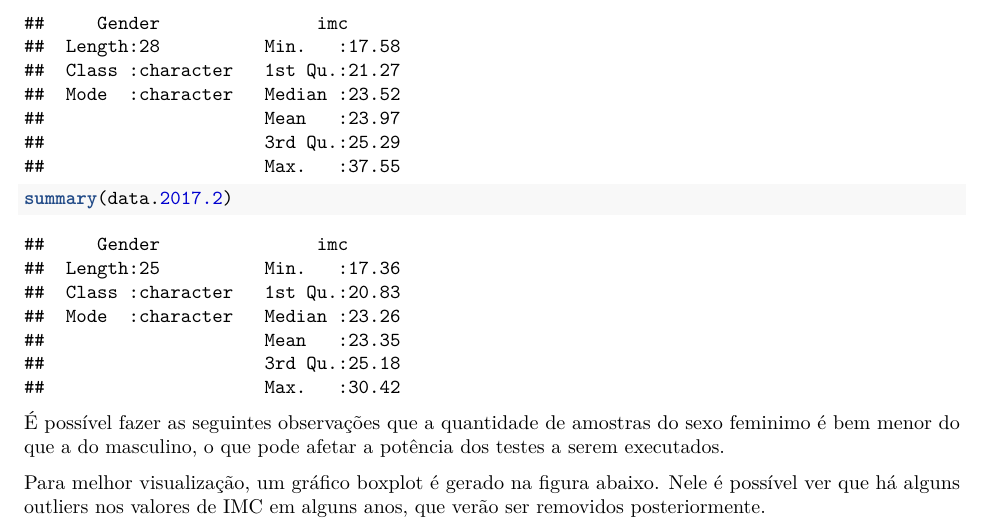
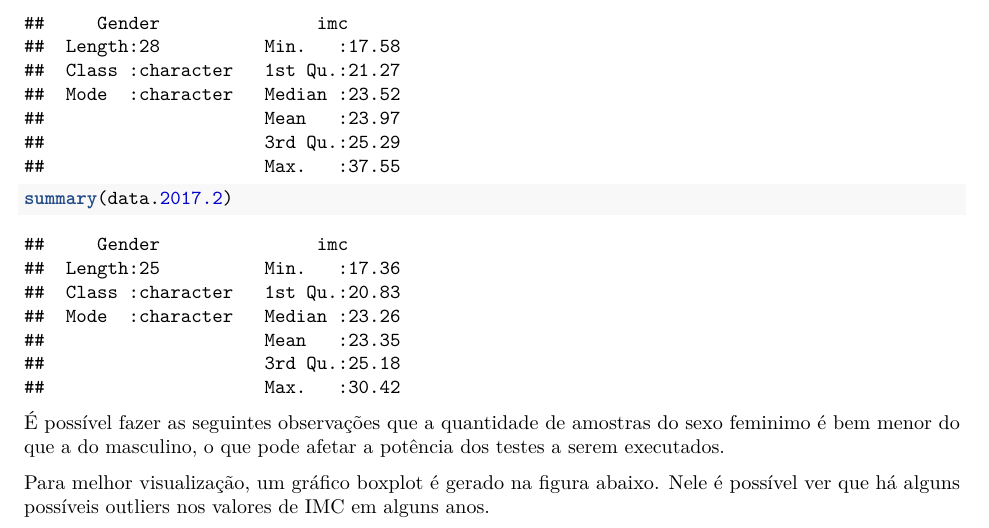
Before and after one commit to vicrsp/pae-ppgee-2019-2, an R Markdown document (CS02/CS02report.Rmd): part of page 2 of 8, cut so that both start at the same text. Rendered offline with R 4.5, knitr and Pandoc, then LaTeX, with nearby package versions.

Commit message:
corrigindo texto dos outliers

````diff
--- a/CS02/CS02report.Rmd
+++ b/CS02/CS02report.Rmd
@@ -127,7 +127,7 @@ summary(data.2017.2)
 ```
 É possível fazer as seguintes observações que a quantidade de amostras do sexo feminimo é bem menor do que a do masculino, o que pode afetar a potência dos testes a serem executados.
 
-Para melhor visualização, um gráfico boxplot é gerado na figura abaixo. Nele é possível ver que há alguns outliers nos valores de IMC em alguns anos, que verão ser removidos posteriormente.
+Para melhor visualização, um gráfico boxplot é gerado na figura abaixo. Nele é possível ver que há alguns possíveis outliers nos valores de IMC em alguns anos.
 
 ```{r plot_boxplot, echo=FALSE, fig.width=7,fig.height=4, fig.cap="Boxplot dos dados"}
 ggplot(data.all, aes(x=Class, y=imc, color=Gender)) + geom_boxplot()
````
